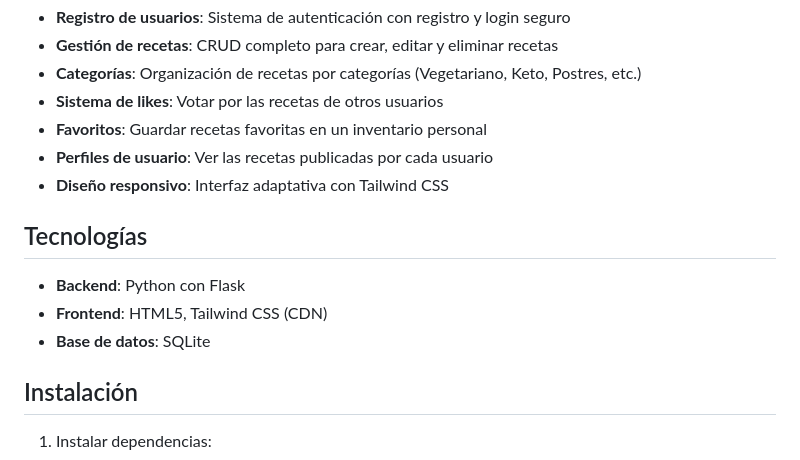
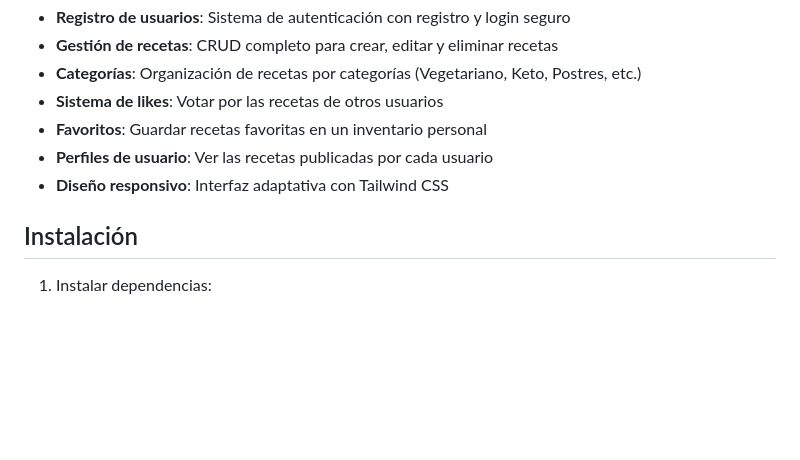
Before and after one commit to ChrisRedPixel/Sistema-de-Gestion-de-Recetas, a Markdown page: README.md, the part around the change. Rendered like a GitHub page; blank space fills up the shorter version.

Commit message:
Remove 'Tecnologías' section from README
Removed the 'Tecnologías' section from the README.

```diff
--- a/README.md
+++ b/README.md
@@ -72,12 +72,6 @@ La aplicación está estructurada en módulos independientes que interactúan en
 - **Perfiles de usuario**: Ver las recetas publicadas por cada usuario
 - **Diseño responsivo**: Interfaz adaptativa con Tailwind CSS
 
-## Tecnologías
-
-- **Backend**: Python con Flask
-- **Frontend**: HTML5, Tailwind CSS (CDN)
-- **Base de datos**: SQLite
-
 ## Instalación
 
 1. Instalar dependencias:
```
